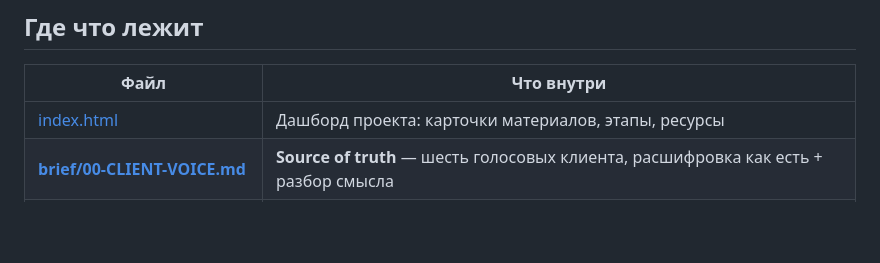
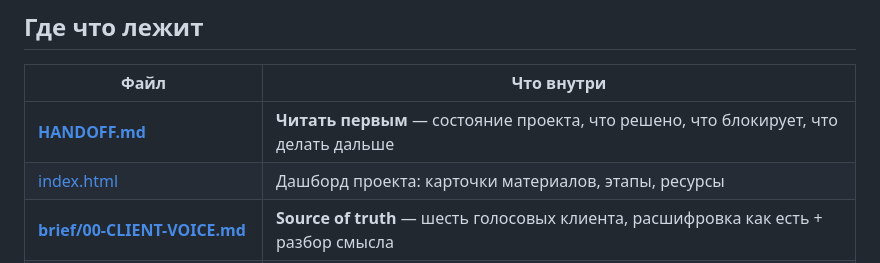
Before and after one commit to chife-mod/boox-com-ua, a Markdown page: README.md, the part around the change. Drawn GitHub-style; blank space fills up the shorter version.

```diff
--- a/README.md
+++ b/README.md
@@ -13,6 +13,7 @@
 
 | Файл | Что внутри |
 |---|---|
+| **[HANDOFF.md](HANDOFF.md)** | **Читать первым** — состояние проекта, что решено, что блокирует, что делать дальше |
 | [index.html](index.html) | Дашборд проекта: карточки материалов, этапы, ресурсы |
 | **[brief/00-CLIENT-VOICE.md](brief/00-CLIENT-VOICE.md)** | **Source of truth** — шесть голосовых клиента, расшифровка как есть + разбор смысла |
 | [brief/01-BRIEF.md](brief/01-BRIEF.md) | Структурированный бриф: бизнес, цепочка заказов, пять направлений, календарь, техсрез сайта |
```
Also changed, not shown: HANDOFF.md (added, +192 -0 lines).
